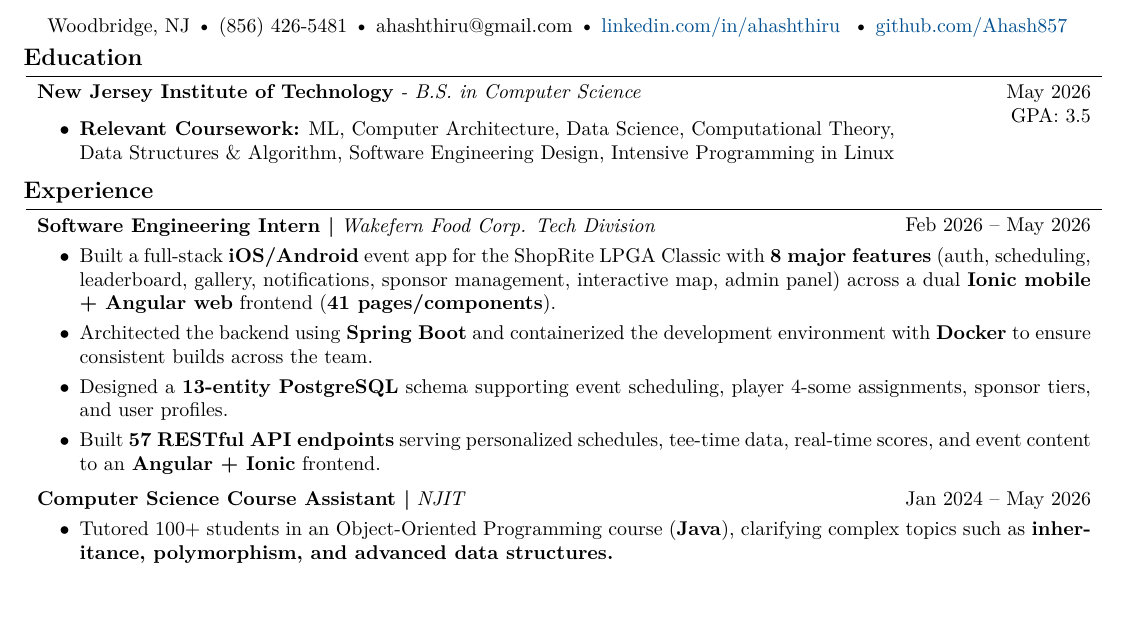
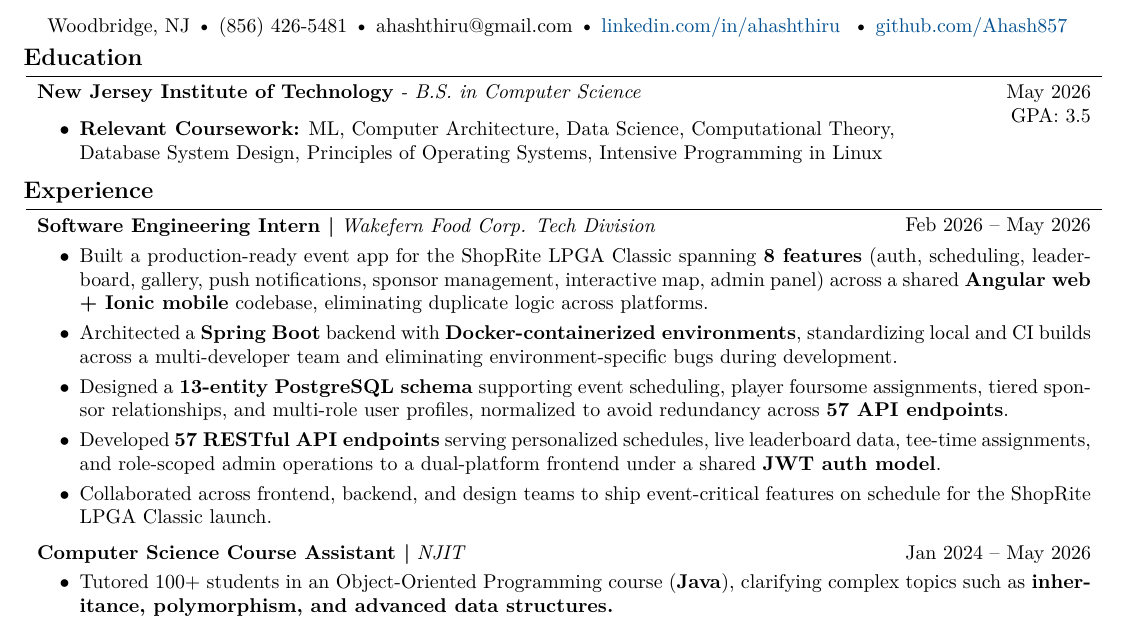
Before and after one commit to Ahash857/resume, a LaTeX CV (resume.tex): part of the page before the commit and part of page 1 of 2 after it, cut so that both start at the same text. Compiled offline with pdfLaTeX.

Commit message:
Revised wakefern bullet points

```diff
--- a/resume.tex
+++ b/resume.tex
@@ -187,7 +187,7 @@ Woodbridge, NJ \textbullet\ (856) 426-5481 \textbullet\ {ahashthiru@gmail.com} \
         \vspace{-0.2 cm}
         \begin{onecolentry}
             \begin{highlights}
-            \item \textbf{Relevant Coursework:} ML, Computer Architecture, Data Science, Computational Theory, \\Data Structures \& Algorithm, Software Engineering Design, Intensive Programming in Linux
+            \item \textbf{Relevant Coursework:} ML, Computer Architecture, Data Science, Computational Theory, \\Database System Design, Principles of Operating Systems, Intensive Programming in Linux
             \end{highlights}
         \end{onecolentry}
 
@@ -225,10 +225,11 @@ Woodbridge, NJ \textbullet\ (856) 426-5481 \textbullet\ {ahashthiru@gmail.com} \
         \vspace{0.10 cm}
         \begin{onecolentry}
             \begin{highlights}
-                \item Built a full-stack \textbf{iOS/Android} event app for the ShopRite LPGA Classic with \textbf{8 major features} (auth, scheduling, leaderboard, gallery, notifications, sponsor management, interactive map, admin panel) across a dual \textbf{Ionic mobile + Angular web} frontend (\textbf{41 pages/components}).
-                \item Architected the backend using \textbf{Spring Boot} and containerized the development environment with \textbf{Docker} to ensure consistent builds across the team.
-                \item Designed a \textbf{13-entity PostgreSQL} schema supporting event scheduling, player 4-some assignments, sponsor tiers, and user profiles.
-                \item Built \textbf{57 RESTful API endpoints} serving personalized schedules, tee-time data, real-time scores, and event content to an \textbf{Angular + Ionic} frontend.
+                \item Built a production-ready event app for the ShopRite LPGA Classic spanning \textbf{8 features} (auth, scheduling, leaderboard, gallery, push notifications, sponsor management, interactive map, admin panel) across a shared \textbf{Angular web + Ionic mobile} codebase, eliminating duplicate logic across platforms.
+                \item Architected a \textbf{Spring Boot} backend with \textbf{Docker-containerized environments}, standardizing local and CI builds across a multi-developer team and eliminating environment-specific bugs during development.
+                \item Designed a \textbf{13-entity PostgreSQL schema} supporting event scheduling, player foursome assignments, tiered sponsor relationships, and multi-role user profiles, normalized to avoid redundancy across \textbf{57 API endpoints}.
+                \item Developed \textbf{57 RESTful API endpoints} serving personalized schedules, live leaderboard data, tee-time assignments, and role-scoped admin operations to a dual-platform frontend under a shared \textbf{JWT auth model}.
+                \item Collaborated across frontend, backend, and design teams to ship event-critical features on schedule for the ShopRite LPGA Classic launch.
             \end{highlights}
         \end{onecolentry}
 
```
Also changed, not shown: resume.pdf.
